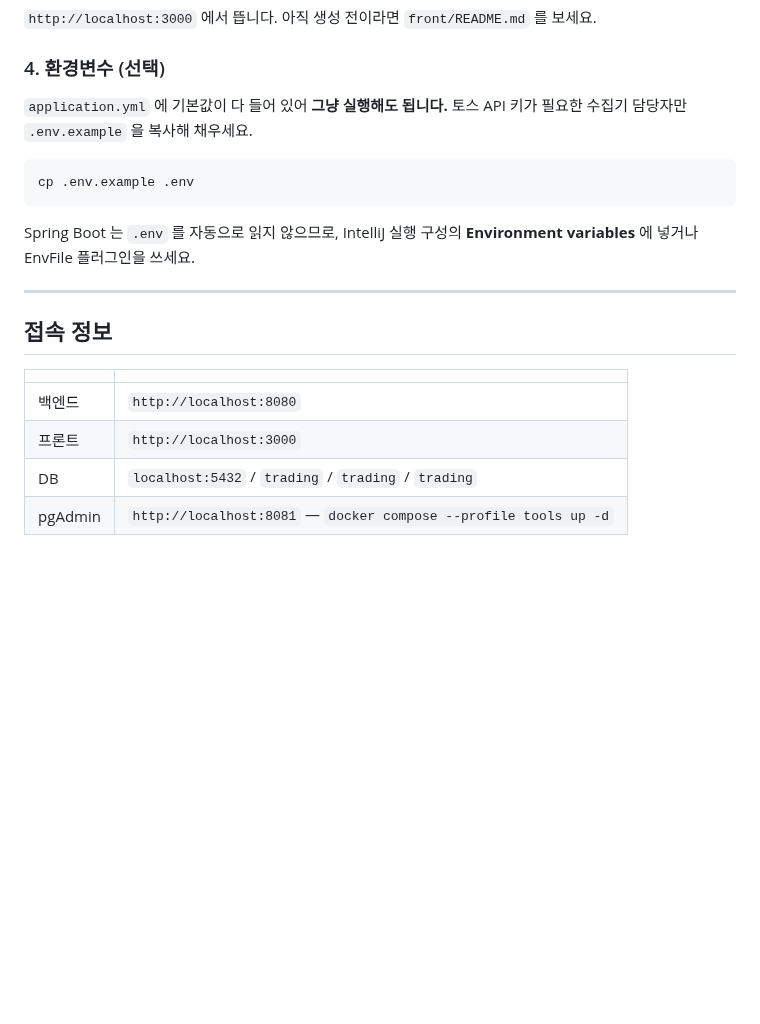
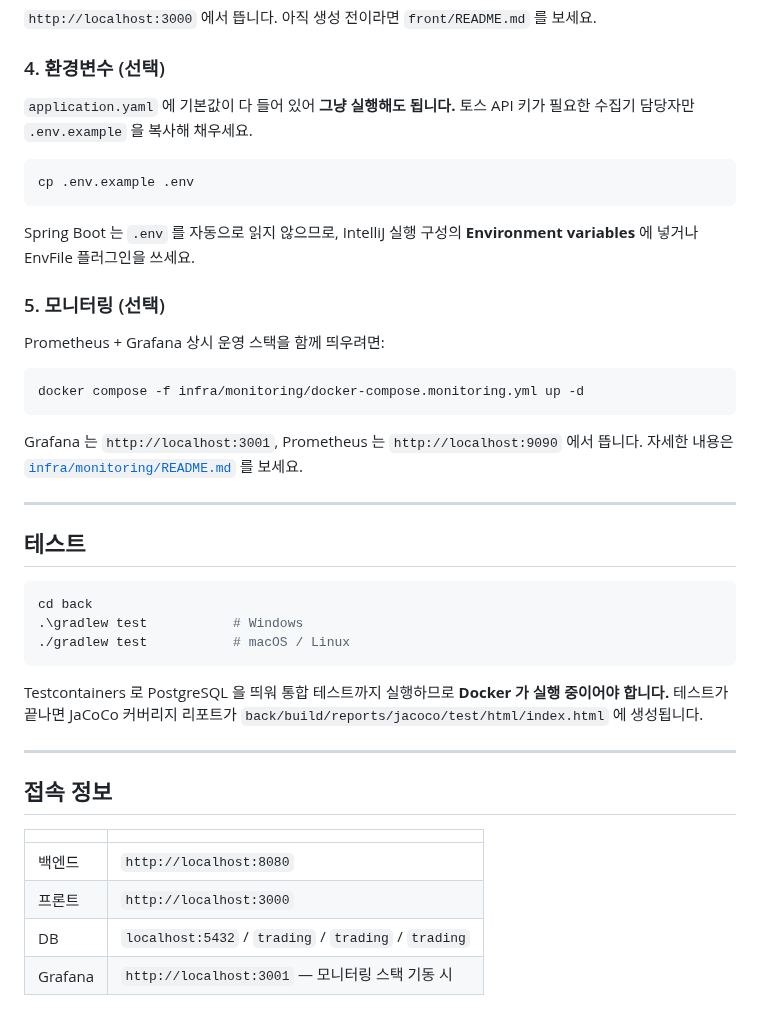
Before and after one commit to prgrms-be-devcourse/NBE10-12-final-BAEDANG, a Markdown page: README.md, the part around one of its changes. Rendered like a GitHub page; blank space fills up the shorter version.

````diff
--- a/README.md
+++ b/README.md
@@ -114,7 +132,7 @@ npm run dev
 
 ### 4. 환경변수 (선택)
 
-`application.yml` 에 기본값이 다 들어 있어 **그냥 실행해도 됩니다.**
+`application.yaml` 에 기본값이 다 들어 있어 **그냥 실행해도 됩니다.**
 토스 API 키가 필요한 수집기 담당자만 `.env.example` 을 복사해 채우세요.
 
 ```bash
@@ -123,6 +141,30 @@ cp .env.example .env
 
 Spring Boot 는 `.env` 를 자동으로 읽지 않으므로,
 IntelliJ 실행 구성의 **Environment variables** 에 넣거나 EnvFile 플러그인을 쓰세요.
+
+### 5. 모니터링 (선택)
+
+Prometheus + Grafana 상시 운영 스택을 함께 띄우려면:
+
+```bash
+docker compose -f infra/monitoring/docker-compose.monitoring.yml up -d
+```
+
+Grafana 는 `http://localhost:3001`, Prometheus 는 `http://localhost:9090` 에서 뜹니다.
+자세한 내용은 [`infra/monitoring/README.md`](infra/monitoring/README.md) 를 보세요.
+
+---
+
+## 테스트
+
+```bash
+cd back
+.\gradlew test           # Windows
+./gradlew test           # macOS / Linux
+```
+
+Testcontainers 로 PostgreSQL 을 띄워 통합 테스트까지 실행하므로 **Docker 가 실행 중이어야 합니다.**
+테스트가 끝나면 JaCoCo 커버리지 리포트가 `back/build/reports/jacoco/test/html/index.html` 에 생성됩니다.
 
 ---
 
@@ -133,4 +175,4 @@ IntelliJ 실행 구성의 **Environment variables** 에 넣거나 EnvFile 플러
 | 백엔드  | `http://localhost:8080`                                          |
 | 프론트  | `http://localhost:3000`                                          |
 | DB      | `localhost:5432` / `trading` / `trading` / `trading`             |
-| pgAdmin | `http://localhost:8081` — `docker compose --profile tools up -d` |
+| Grafana | `http://localhost:3001` — 모니터링 스택 기동 시                  |
````
Also changed, not shown: other parts of README.md (+40 -22 lines).
